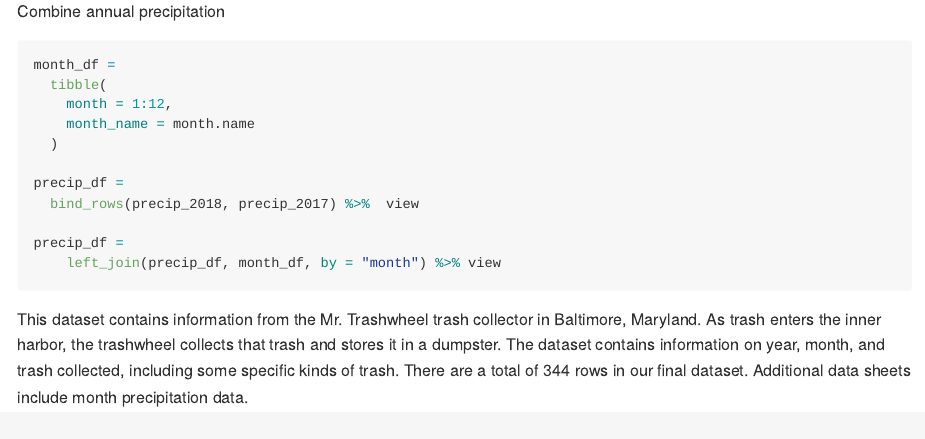
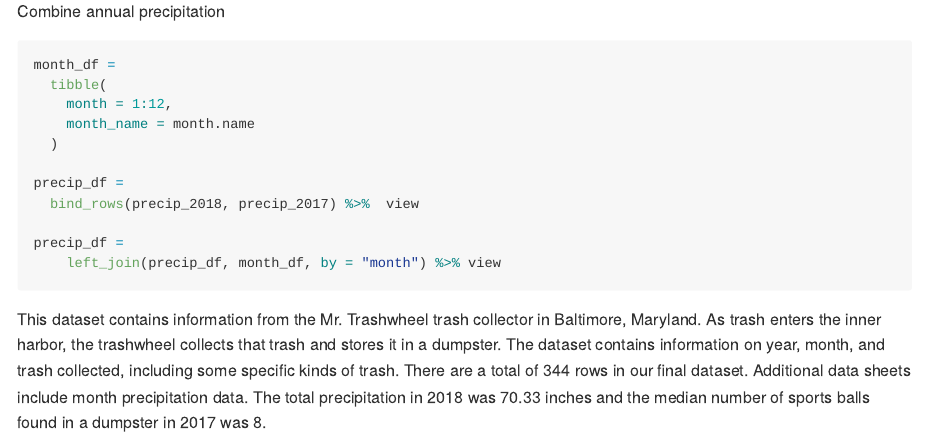
Before and after one commit to nab2194/2_p8105_hw2_nab2194, an R Markdown document (2_p8105_hw2_nab2194.Rmd): the page in a window 1100 px wide, from 1410 px down. The pictures show the output file 2_p8105_hw2_nab2194.md that the author committed with the source, drawn offline in the style of GitHub.

Commit message:
finish up description of problem 1

````diff
--- a/2_p8105_hw2_nab2194.Rmd
+++ b/2_p8105_hw2_nab2194.Rmd
@@ -74,4 +74,4 @@ precip_df =
 
 ```
 
-This dataset contains information from the Mr. Trashwheel trash collector in Baltimore, Maryland. As trash enters the inner harbor, the trashwheel collects that trash and stores it in a dumpster. The dataset contains information on year, month, and trash collected, including some specific kinds of trash. There are a total of `r nrow(trashwheel_df)` rows in our final dataset. Additional data sheets include month precipitation data.
+This dataset contains information from the Mr. Trashwheel trash collector in Baltimore, Maryland. As trash enters the inner harbor, the trashwheel collects that trash and stores it in a dumpster. The dataset contains information on year, month, and trash collected, including some specific kinds of trash. There are a total of `r nrow(trashwheel_df)` rows in our final dataset. Additional data sheets include month precipitation data. The total precipitation in 2018 was `r precip_df %>% filter(year == 2018) %>% pull(total) %>% sum()` inches and the median number of sports balls found in a dumpster in 2017 was `r trashwheel_df %>% filter(year == 2017) %>% pull(sports_balls) %>% median()`.
````
Also changed, not shown: 2_p8105_hw2_nab2194.md.
